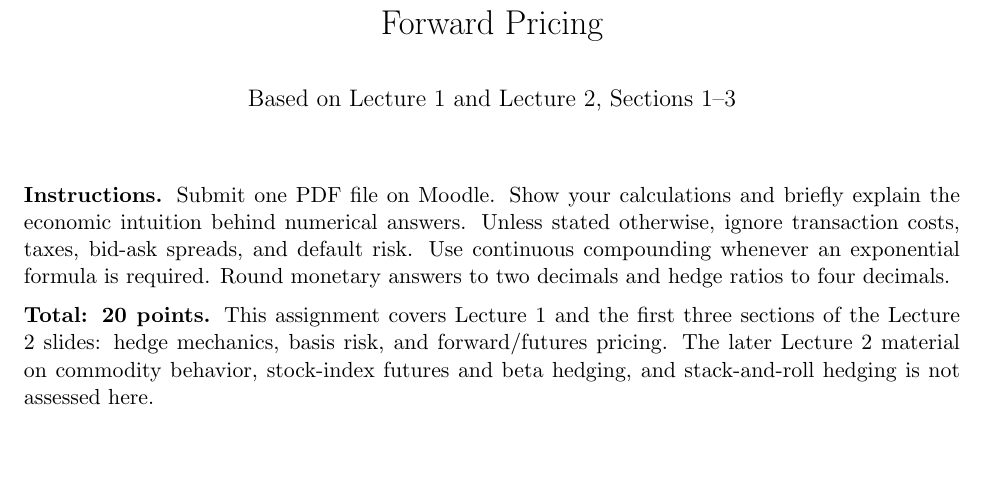
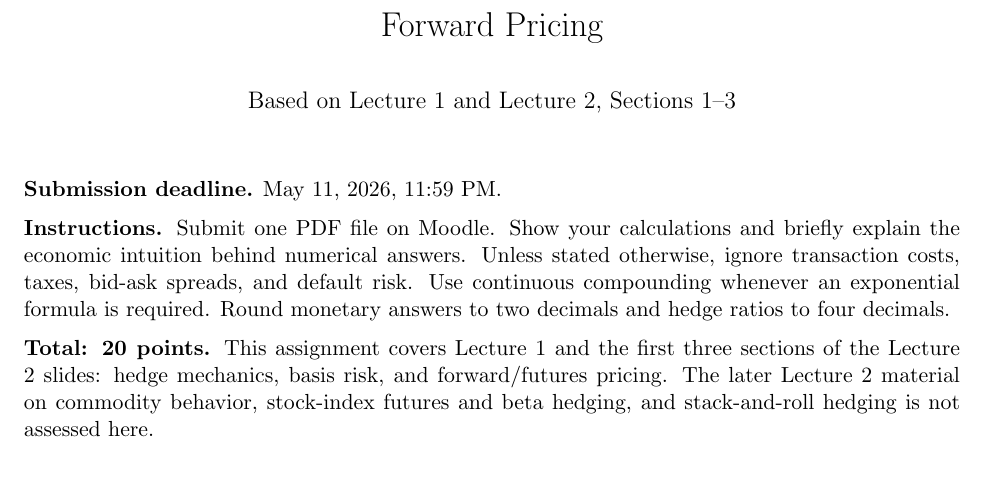
Before and after one commit to swapnil1987/derivatives-alternative-investment, a LaTeX problem sheet (assignments/assignment-1-lectures-1-2.tex): part of page 1 of 3, cut so that both start at the same text, the shorter picture padded with empty space. Compiled offline with pdfLaTeX.

Commit message:
Set assignment 1 submission deadline

```diff
--- a/assignments/assignment-1-lectures-1-2.tex
+++ b/assignments/assignment-1-lectures-1-2.tex
@@ -25,6 +25,8 @@ Assignment 1: Derivative Basics, Futures Markets, Hedging, and Forward Pricing}
 
 \begin{document}
 \maketitle
+
+\textbf{Submission deadline.} May 11, 2026, 11:59 PM.
 
 \textbf{Instructions.} Submit one PDF file on Moodle. Show your calculations and
 briefly explain the economic intuition behind numerical answers. Unless stated
```
Also changed, not shown: assignments/assignment-1-lectures-1-2.pdf.
